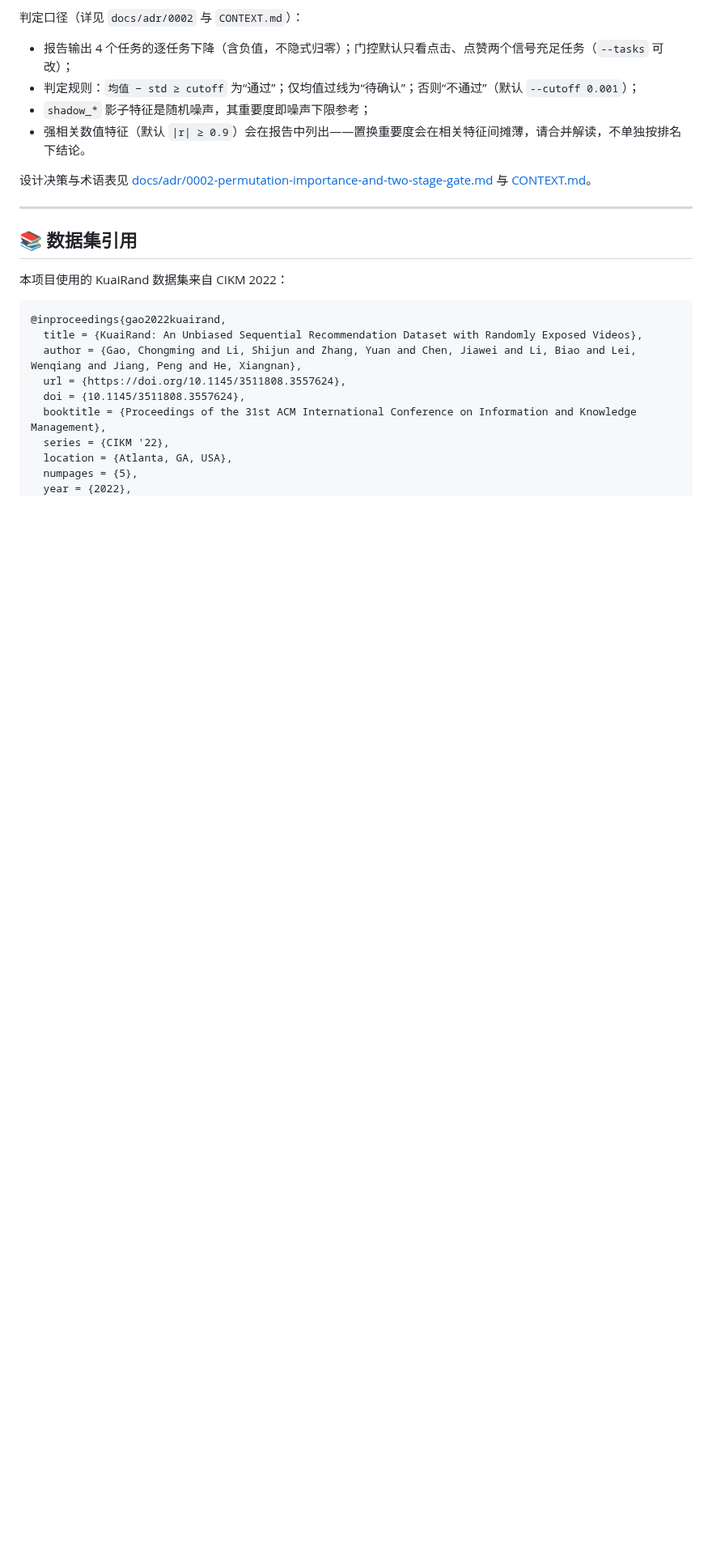
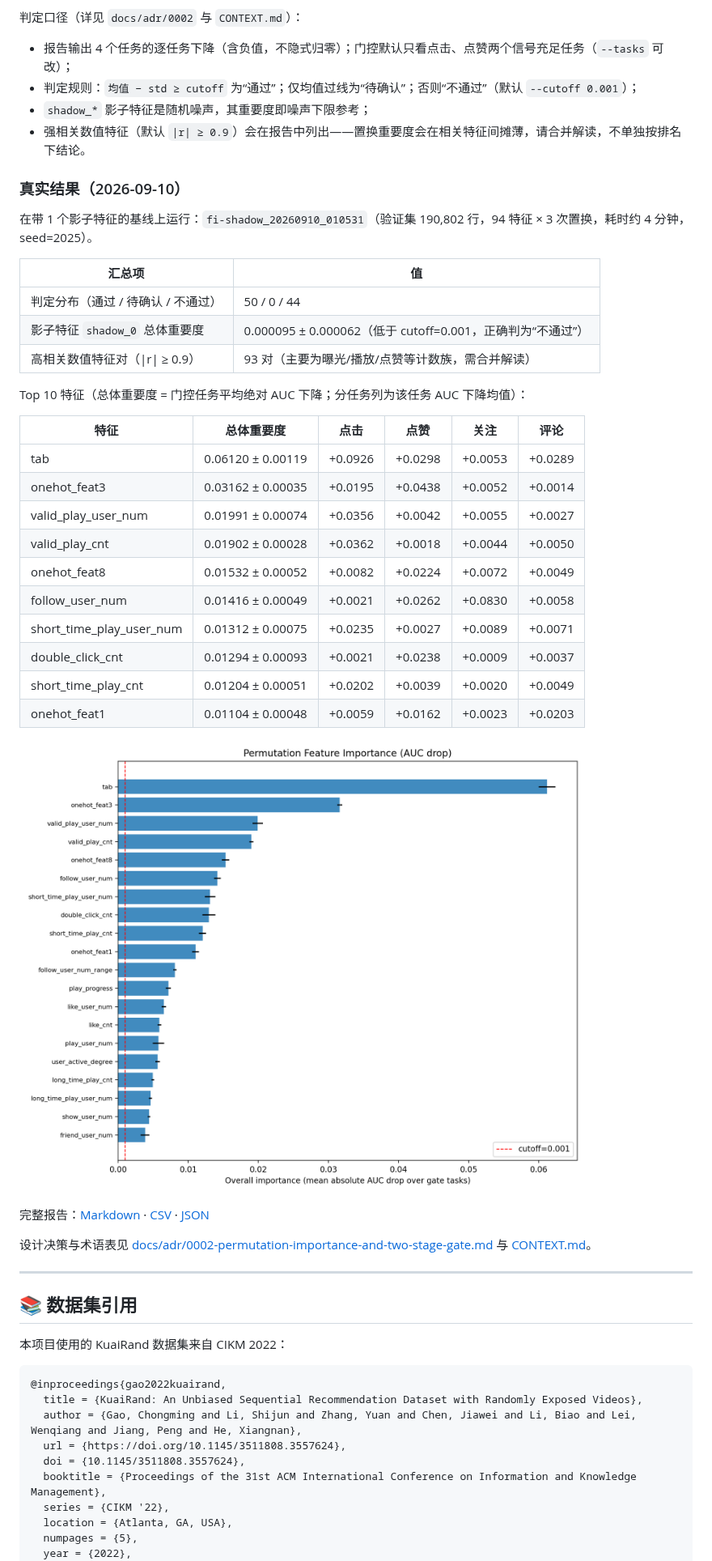
Before and after one commit to ShiningBrightLike/Recommendation_KuaiRand, a Markdown page: README.md, the part around the change. Shown at 81% size. GitHub-like rendering; pictures changed too: docs/assets/feature_importance_top.png (added); blank space fills up the shorter version.

```diff
--- a/README.md
+++ b/README.md
@@ -124,6 +124,35 @@ python feature_importance.py --model ... --repeats 5
 - `shadow_*` 影子特征是随机噪声，其重要度即噪声下限参考；
 - 强相关数值特征（默认 `|r| ≥ 0.9`）会在报告中列出——置换重要度会在相关特征间摊薄，请合并解读，不单独按排名下结论。
 
+### 真实结果（2026-09-10）
+
+在带 1 个影子特征的基线上运行：`fi-shadow_20260910_010531`（验证集 190,802 行，94 特征 × 3 次置换，耗时约 4 分钟，seed=2025）。
+
+| 汇总项 | 值 |
+| --- | --- |
+| 判定分布（通过 / 待确认 / 不通过） | 50 / 0 / 44 |
+| 影子特征 `shadow_0` 总体重要度 | 0.000095 ± 0.000062（低于 cutoff=0.001，正确判为“不通过”） |
+| 高相关数值特征对（\|r\| ≥ 0.9） | 93 对（主要为曝光/播放/点赞等计数族，需合并解读） |
+
+Top 10 特征（总体重要度 = 门控任务平均绝对 AUC 下降；分任务列为该任务 AUC 下降均值）：
+
+| 特征 | 总体重要度 | 点击 | 点赞 | 关注 | 评论 |
+| --- | --- | --- | --- | --- | --- |
+| tab | 0.06120 ± 0.00119 | +0.0926 | +0.0298 | +0.0053 | +0.0289 |
+| onehot_feat3 | 0.03162 ± 0.00035 | +0.0195 | +0.0438 | +0.0052 | +0.0014 |
+| valid_play_user_num | 0.01991 ± 0.00074 | +0.0356 | +0.0042 | +0.0055 | +0.0027 |
+| valid_play_cnt | 0.01902 ± 0.00028 | +0.0362 | +0.0018 | +0.0044 | +0.0050 |
+| onehot_feat8 | 0.01532 ± 0.00052 | +0.0082 | +0.0224 | +0.0072 | +0.0049 |
+| follow_user_num | 0.01416 ± 0.00049 | +0.0021 | +0.0262 | +0.0830 | +0.0058 |
+| short_time_play_user_num | 0.01312 ± 0.00075 | +0.0235 | +0.0027 | +0.0089 | +0.0071 |
+| double_click_cnt | 0.01294 ± 0.00093 | +0.0021 | +0.0238 | +0.0009 | +0.0037 |
+| short_time_play_cnt | 0.01204 ± 0.00051 | +0.0202 | +0.0039 | +0.0020 | +0.0049 |
+| onehot_feat1 | 0.01104 ± 0.00048 | +0.0059 | +0.0162 | +0.0023 | +0.0203 |
+
+![特征重要度 Top-N（蓝色=真实特征，橙色=影子特征）](docs/assets/feature_importance_top.png)
+
+完整报告：[Markdown](docs/assets/feature_importance_report.md) · [CSV](docs/assets/feature_importance.csv) · [JSON](docs/assets/feature_importance.json)
+
 设计决策与术语表见 [docs/adr/0002-permutation-importance-and-two-stage-gate.md](docs/adr/0002-permutation-importance-and-two-stage-gate.md) 与 [CONTEXT.md](CONTEXT.md)。
 
 ---
```
Also changed, not shown: docs/assets/feature_importance_report.md (added, +214 -0 lines), docs/project_overview.md (+18 -4 lines), 4 other files.
